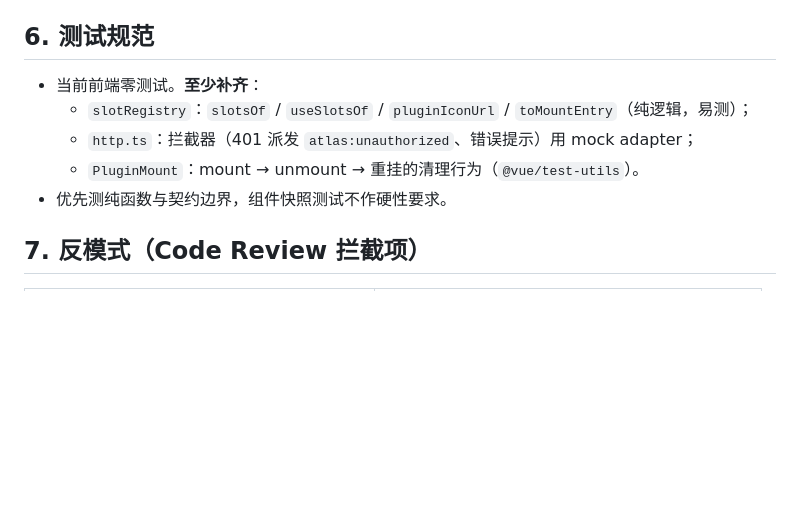
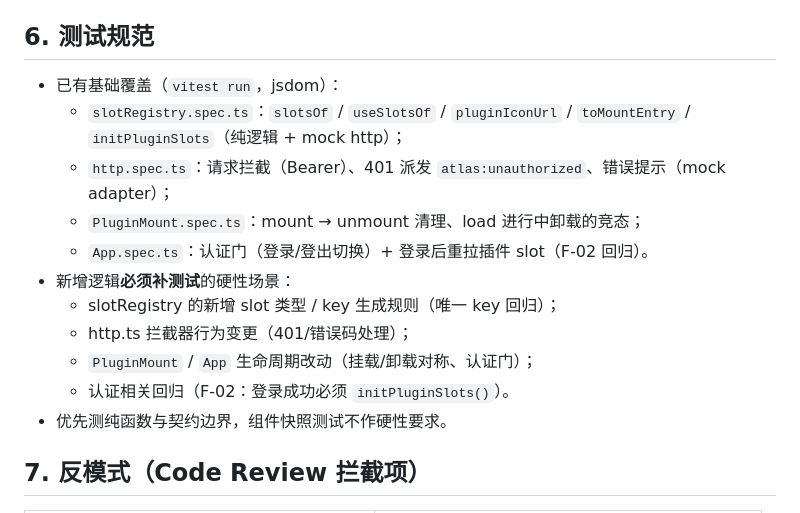
Before and after one commit to welsione/atlas, a Markdown page: docs/agent/core-frontend.md, the part around the change. Drawn GitHub-style; blank space fills up the shorter version.

```diff
--- a/docs/agent/core-frontend.md
+++ b/docs/agent/core-frontend.md
@@ -68,10 +68,16 @@ result.push({ key: `plugin:${m.pluginType}`, ... })
 
 ## 6. 测试规范
 
-- 当前前端零测试。**至少补齐**：
-  - `slotRegistry`：`slotsOf` / `useSlotsOf` / `pluginIconUrl` / `toMountEntry`（纯逻辑，易测）；
-  - `http.ts`：拦截器（401 派发 `atlas:unauthorized`、错误提示）用 mock adapter；
-  - `PluginMount`：mount → unmount → 重挂的清理行为（`@vue/test-utils`）。
+- 已有基础覆盖（`vitest run`，jsdom）：
+  - `slotRegistry.spec.ts`：`slotsOf` / `useSlotsOf` / `pluginIconUrl` / `toMountEntry` / `initPluginSlots`（纯逻辑 + mock http）；
+  - `http.spec.ts`：请求拦截（Bearer）、401 派发 `atlas:unauthorized`、错误提示（mock adapter）；
+  - `PluginMount.spec.ts`：mount → unmount 清理、load 进行中卸载的竞态；
+  - `App.spec.ts`：认证门（登录/登出切换）+ 登录后重拉插件 slot（F-02 回归）。
+- 新增逻辑**必须补测试**的硬性场景：
+  - slotRegistry 的新增 slot 类型 / key 生成规则（唯一 key 回归）；
+  - http.ts 拦截器行为变更（401/错误码处理）；
+  - `PluginMount` / `App` 生命周期改动（挂载/卸载对称、认证门）；
+  - 认证相关回归（F-02：登录成功必须 `initPluginSlots()`）。
 - 优先测纯函数与契约边界，组件快照测试不作硬性要求。
 
 ## 7. 反模式（Code Review 拦截项）
```
Also changed, not shown: README.md (+3 -3 lines), plugins/template/README.md (+3 -0 lines).
